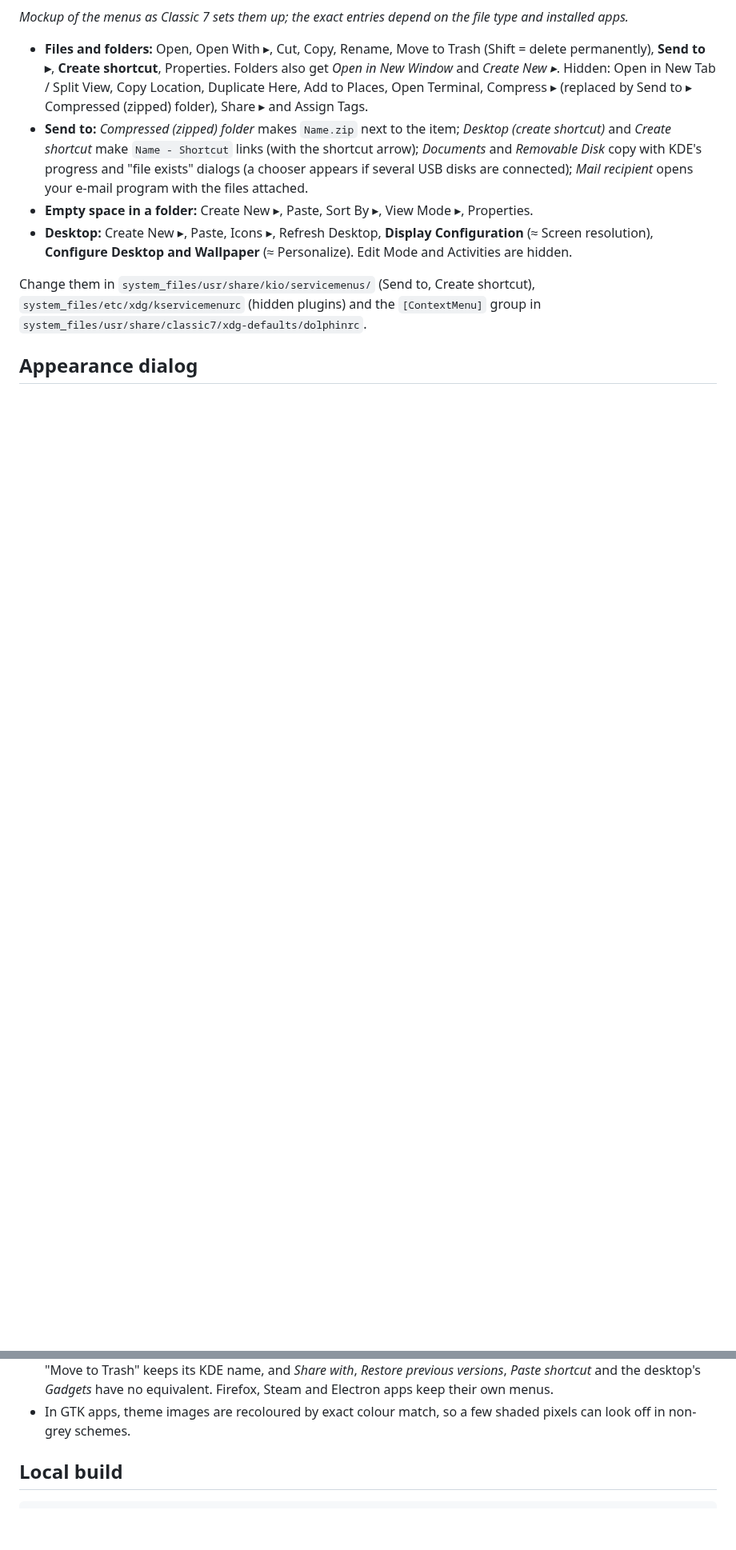
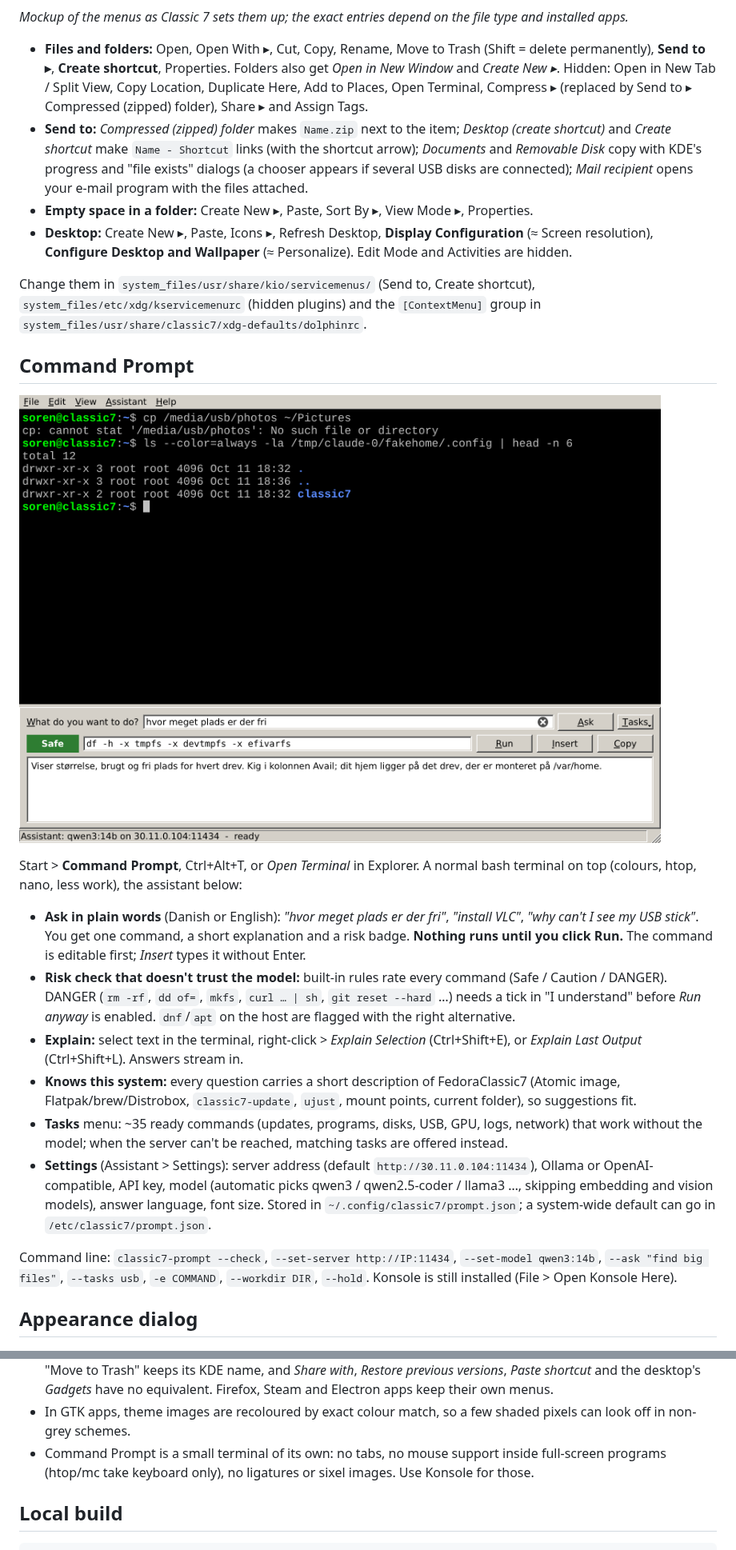
Before and after one commit to slqdk/FedoraClassic7, a Markdown page: README.md, 2 parts joined by grey strips. Shown at 80% size. Drawn GitHub-style; pictures changed too: docs/command-prompt.png (added); blank space fills up the shorter version.

```diff
--- a/README.md
+++ b/README.md
@@ -108,6 +109,34 @@ Change them in `system_files/usr/share/kio/servicemenus/` (Send to, Create short
 `system_files/etc/xdg/kservicemenurc` (hidden plugins) and the `[ContextMenu]` group in
 `system_files/usr/share/classic7/xdg-defaults/dolphinrc`.
 
+## Command Prompt
+
+![Command Prompt](docs/command-prompt.png)
+
+Start > **Command Prompt**, Ctrl+Alt+T, or *Open Terminal* in Explorer. A normal bash terminal on top
+(colours, htop, nano, less work), the assistant below:
+
+- **Ask in plain words** (Danish or English): *"hvor meget plads er der fri"*, *"install VLC"*,
+  *"why can't I see my USB stick"*. You get one command, a short explanation and a risk badge.
+  **Nothing runs until you click Run.** The command is editable first; *Insert* types it without Enter.
+- **Risk check that doesn't trust the model:** built-in rules rate every command (Safe / Caution / DANGER).
+  DANGER (`rm -rf`, `dd of=`, `mkfs`, `curl … | sh`, `git reset --hard` …) needs a tick in
+  "I understand" before *Run anyway* is enabled. `dnf`/`apt` on the host are flagged with the right alternative.
+- **Explain:** select text in the terminal, right-click > *Explain Selection* (Ctrl+Shift+E), or
+  *Explain Last Output* (Ctrl+Shift+L). Answers stream in.
+- **Knows this system:** every question carries a short description of FedoraClassic7 (Atomic image,
+  Flatpak/brew/Distrobox, `classic7-update`, `ujust`, mount points, current folder), so suggestions fit.
+- **Tasks** menu: ~35 ready commands (updates, programs, disks, USB, GPU, logs, network) that work without
+  the model; when the server can't be reached, matching tasks are offered instead.
+- **Settings** (Assistant > Settings): server address (default `http://30.11.0.104:11434`), Ollama or
+  OpenAI-compatible, API key, model (automatic picks qwen3 / qwen2.5-coder / llama3 …, skipping embedding
+  and vision models), answer language, font size. Stored in `~/.config/classic7/prompt.json`;
+  a system-wide default can go in `/etc/classic7/prompt.json`.
+
+Command line: `classic7-prompt --check`, `--set-server http://IP:11434`, `--set-model qwen3:14b`,
+`--ask "find big files"`, `--tasks usb`, `-e COMMAND`, `--workdir DIR`, `--hold`.
+Konsole is still installed (File > Open Konsole Here).
+
 ## Appearance dialog
 
 ![Appearance dialog](docs/appearance-dialog.png)
@@ -175,6 +204,8 @@ Other knobs:
   "Move to Trash" keeps its KDE name, and *Share with*, *Restore previous versions*, *Paste shortcut* and the
   desktop's *Gadgets* have no equivalent. Firefox, Steam and Electron apps keep their own menus.
 - In GTK apps, theme images are recoloured by exact colour match, so a few shaded pixels can look off in non-grey schemes.
+- Command Prompt is a small terminal of its own: no tabs, no mouse support inside full-screen programs
+  (htop/mc take keyboard only), no ligatures or sixel images. Use Konsole for those.
 
 ## Local build
 
```
Also changed, not shown: other parts of README.md (+1 -0 lines), 12 other files.
